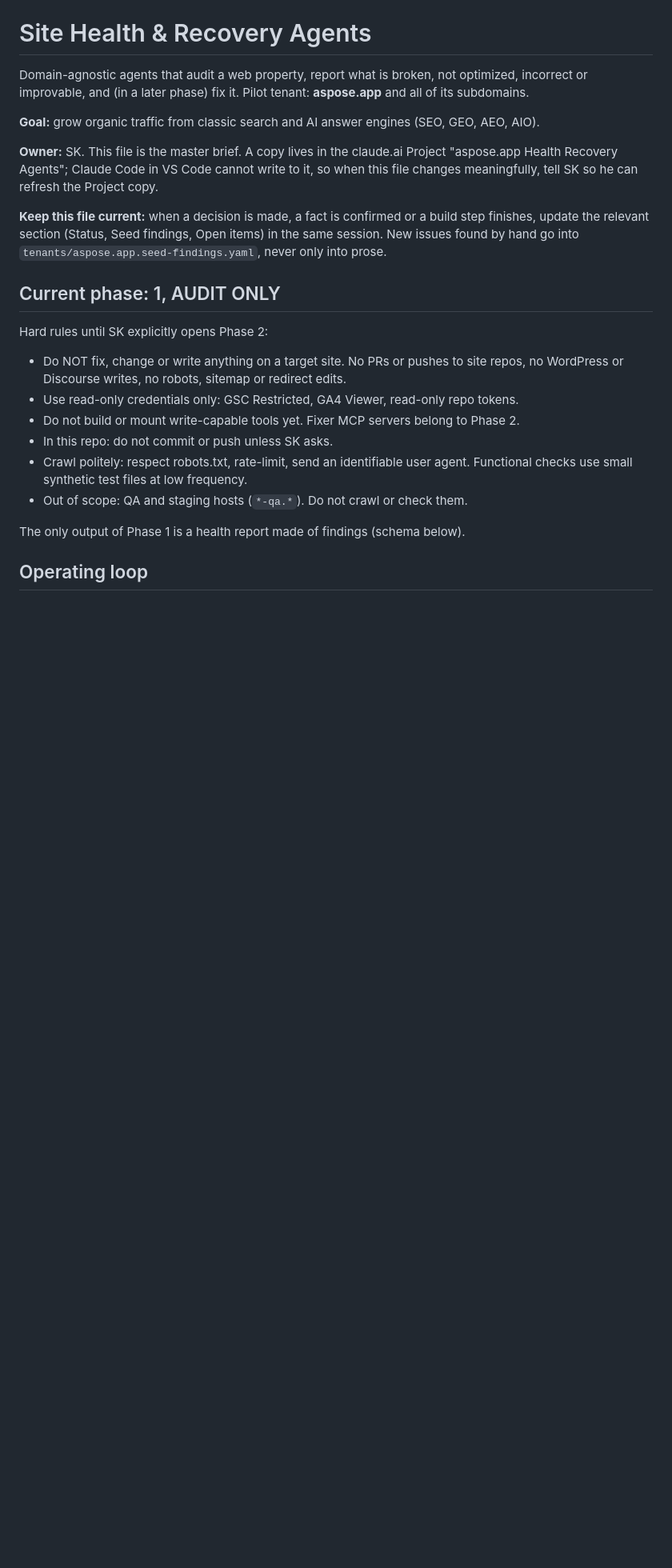
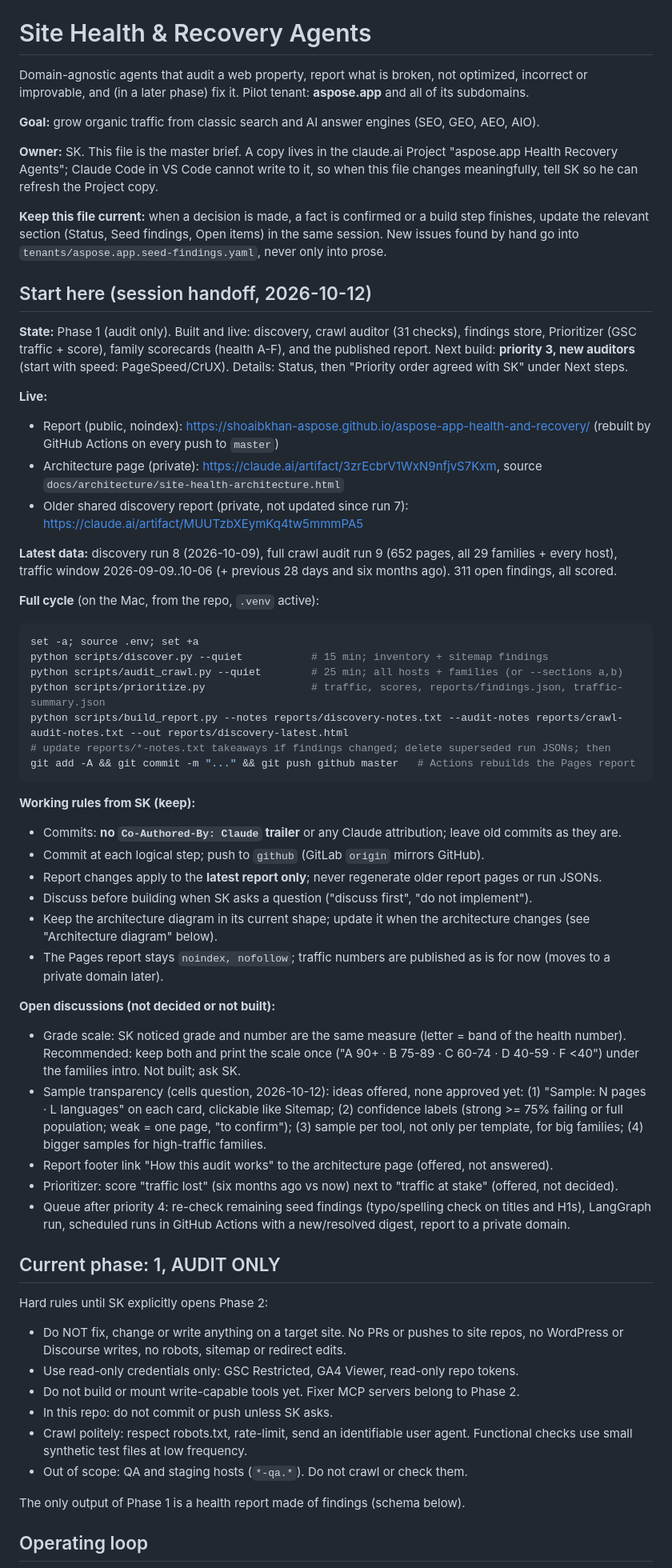
Before and after one commit to shoaibkhan-aspose/health-and-recovery, a Markdown page: CLAUDE.md, the part around one of its changes. Shown at 80% size. Rendered like a GitHub page; blank space fills up the shorter version.

Commit message:
CLAUDE.md: session handoff (state, live links, run cycle, rules, open discussions)

````diff
--- a/CLAUDE.md
+++ b/CLAUDE.md
@@ -7,6 +7,43 @@ Domain-agnostic agents that audit a web property, report what is broken, not opt
 **Owner:** SK. This file is the master brief. A copy lives in the claude.ai Project "aspose.app Health Recovery Agents"; Claude Code in VS Code cannot write to it, so when this file changes meaningfully, tell SK so he can refresh the Project copy.
 
 **Keep this file current:** when a decision is made, a fact is confirmed or a build step finishes, update the relevant section (Status, Seed findings, Open items) in the same session. New issues found by hand go into `tenants/aspose.app.seed-findings.yaml`, never only into prose.
+
+## Start here (session handoff, 2026-10-12)
+
+**State:** Phase 1 (audit only). Built and live: discovery, crawl auditor (31 checks), findings store, Prioritizer (GSC traffic + score), family scorecards (health A-F), and the published report. Next build: **priority 3, new auditors** (start with speed: PageSpeed/CrUX). Details: Status, then "Priority order agreed with SK" under Next steps.
+
+**Live:**
+- Report (public, noindex): https://shoaibkhan-aspose.github.io/aspose-app-health-and-recovery/ (rebuilt by GitHub Actions on every push to `master`)
+- Architecture page (private): https://claude.ai/artifact/3zrEcbrV1WxN9nfjvS7Kxm, source `docs/architecture/site-health-architecture.html`
+- Older shared discovery report (private, not updated since run 7): https://claude.ai/artifact/MUUTzbXEymKq4tw5mmmPA5
+
+**Latest data:** discovery run 8 (2026-10-09), full crawl audit run 9 (652 pages, all 29 families + every host), traffic window 2026-09-09..10-06 (+ previous 28 days and six months ago). 311 open findings, all scored.
+
+**Full cycle** (on the Mac, from the repo, `.venv` active):
+```bash
+set -a; source .env; set +a
+python scripts/discover.py --quiet           # 15 min; inventory + sitemap findings
+python scripts/audit_crawl.py --quiet        # 25 min; all hosts + families (or --sections a,b)
+python scripts/prioritize.py                 # traffic, scores, reports/findings.json, traffic-summary.json
+python scripts/build_report.py --notes reports/discovery-notes.txt --audit-notes reports/crawl-audit-notes.txt --out reports/discovery-latest.html
+# update reports/*-notes.txt takeaways if findings changed; delete superseded run JSONs; then
+git add -A && git commit -m "..." && git push github master   # Actions rebuilds the Pages report
+```
+
+**Working rules from SK (keep):**
+- Commits: **no `Co-Authored-By: Claude` trailer** or any Claude attribution; leave old commits as they are.
+- Commit at each logical step; push to `github` (GitLab `origin` mirrors GitHub).
+- Report changes apply to the **latest report only**; never regenerate older report pages or run JSONs.
+- Discuss before building when SK asks a question ("discuss first", "do not implement").
+- Keep the architecture diagram in its current shape; update it when the architecture changes (see "Architecture diagram" below).
+- The Pages report stays `noindex, nofollow`; traffic numbers are published as is for now (moves to a private domain later).
+
+**Open discussions (not decided or not built):**
+- Grade scale: SK noticed grade and number are the same measure (letter = band of the health number). Recommended: keep both and print the scale once ("A 90+ · B 75-89 · C 60-74 · D 40-59 · F <40") under the families intro. Not built; ask SK.
+- Sample transparency (cells question, 2026-10-12): ideas offered, none approved yet: (1) "Sample: N pages · L languages" on each card, clickable like Sitemap; (2) confidence labels (strong >= 75% failing or full population; weak = one page, "to confirm"); (3) sample per tool, not only per template, for big families; (4) bigger samples for high-traffic families.
+- Report footer link "How this audit works" to the architecture page (offered, not answered).
+- Prioritizer: score "traffic lost" (six months ago vs now) next to "traffic at stake" (offered, not decided).
+- Queue after priority 4: re-check remaining seed findings (typo/spelling check on titles and H1s), LangGraph run, scheduled runs in GitHub Actions with a new/resolved digest, report to a private domain.
 
 ## Current phase: 1, AUDIT ONLY
 
````
Also changed, not shown: other parts of CLAUDE.md (+5 -3 lines), README.md (+3 -1 lines).
